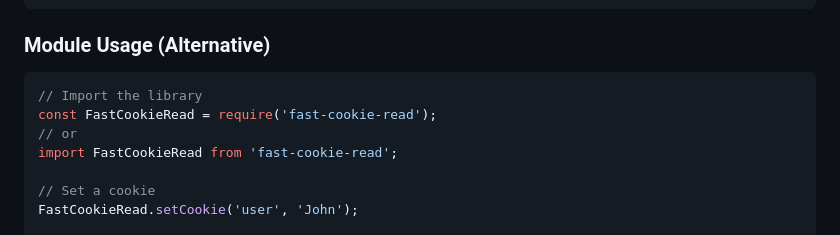
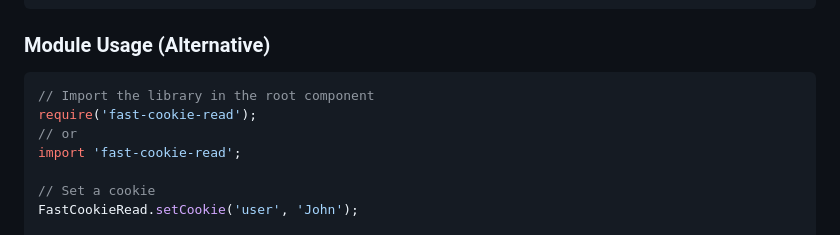
Before and after one commit to nithin-murali-arch/fast-cookie-read, a Markdown page: README.md, the part around the change. GitHub-like rendering.

Commit message:
Updated documentation

````diff
--- a/README.md
+++ b/README.md
@@ -40,10 +40,10 @@ The recommended way to use Fast Cookie Read is through the global `window` objec
 ### Module Usage (Alternative)
 
 ```javascript
-// Import the library
-const FastCookieRead = require('fast-cookie-read');
+// Import the library in the root component
+require('fast-cookie-read');
 // or
-import FastCookieRead from 'fast-cookie-read';
+import 'fast-cookie-read';
 
 // Set a cookie
 FastCookieRead.setCookie('user', 'John');
````
